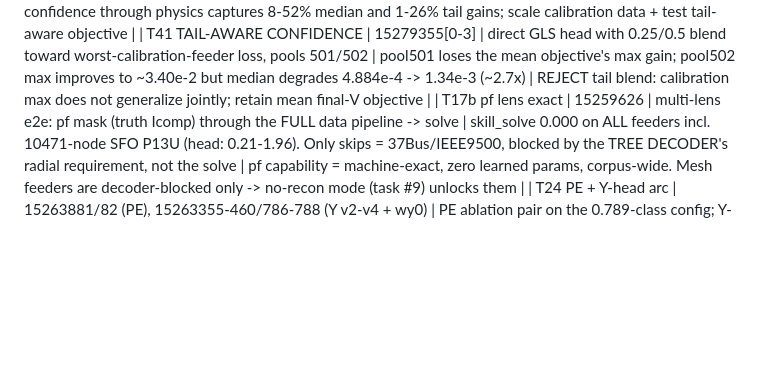
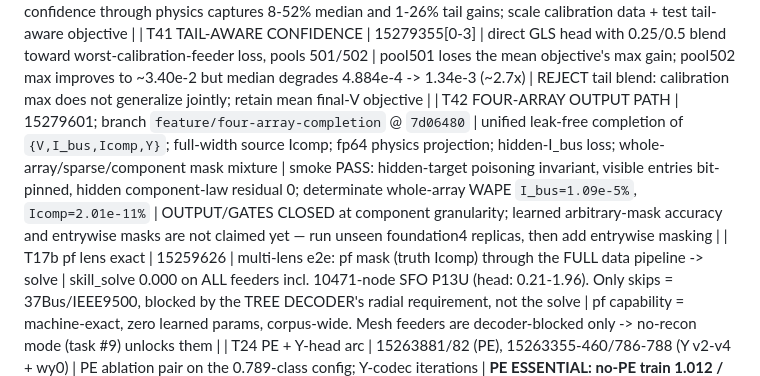
Before and after one commit to EbadmusNLR/Training_new, a Markdown page: training_experiments.md, the part around the change. Rendered like a GitHub page; blank space fills up the shorter version.

Commit message:
document four-array completion smoke

```diff
--- a/training_experiments.md
+++ b/training_experiments.md
@@ -72,6 +72,7 @@ maskable + Y head; excitation-limited per T22, so the learned prior carries it).
 | T39 ORACLE-IMITATION CONFIDENCE | smoke 15279328; full 15279343[0-1] | MLP reads frozen GridFM latent + store/slot; imitate per-case solver-optimal wp labels on 16 calibration feeders, evaluate on 16 disjoint feeders | median worsens 1.022e-3 -> 1.097e-3 and 4.884e-4 -> 7.088e-4, while max improves slightly/strongly | REJECT imitation: per-case optimal weights are non-unique labels; train the shared head directly through final V |
 | T40 END-TO-END GLS CONFIDENCE WINS | smoke 15279351; full 15279352[0-1] | same latent-conditioned head, but gradients flow through exact-KCL GLS to mean final-V loss; disjoint cal/eval pools 501/502 | REPLICATED two-metric gain: med/max 1.022e-3/6.210e-2 -> 9.366e-4/6.164e-2 and 4.884e-4/4.635e-2 -> 2.340e-4/3.412e-2 | ADOPT architecture: learned confidence through physics captures 8-52% median and 1-26% tail gains; scale calibration data + test tail-aware objective |
 | T41 TAIL-AWARE CONFIDENCE | 15279355[0-3] | direct GLS head with 0.25/0.5 blend toward worst-calibration-feeder loss, pools 501/502 | pool501 loses the mean objective's max gain; pool502 max improves to ~3.40e-2 but median degrades 4.884e-4 -> 1.34e-3 (~2.7x) | REJECT tail blend: calibration max does not generalize jointly; retain mean final-V objective |
+| T42 FOUR-ARRAY OUTPUT PATH | 15279601; branch `feature/four-array-completion` @ `7d06480` | unified leak-free completion of `{V,I_bus,Icomp,Y}`; full-width source Icomp; fp64 physics projection; hidden-I_bus loss; whole-array/sparse/component mask mixture | smoke PASS: hidden-target poisoning invariant, visible entries bit-pinned, hidden component-law residual 0; determinate whole-array WAPE `I_bus=1.09e-5%`, `Icomp=2.01e-11%` | OUTPUT/GATES CLOSED at component granularity; learned arbitrary-mask accuracy and entrywise masks are not claimed yet — run unseen foundation4 replicas, then add entrywise masking |
 | T17b pf lens exact | 15259626 | multi-lens e2e: pf mask (truth Icomp) through the FULL data pipeline -> solve | skill_solve 0.000 on ALL feeders incl. 10471-node SFO P13U (head: 0.21-1.96). Only skips = 37Bus/IEEE9500, blocked by the TREE DECODER's radial requirement, not the solve | pf capability = machine-exact, zero learned params, corpus-wide. Mesh feeders are decoder-blocked only -> no-recon mode (task #9) unlocks them |
 | T24 PE + Y-head arc | 15263881/82 (PE), 15263355-460/786-788 (Y v2-v4 + wy0) | PE ablation pair on the 0.789-class config; Y-codec iterations | **PE ESSENTIAL: no-PE train 1.012 / unseen 1.284 (cannot even fit train) vs baseline 0.583/0.831; with T13 pe150 (memorizes, 1.182) the dose-response is complete -- current PE = sweet spot.** rnd_basef 0.831 revalidates the fast path on the real objective. Y-head: v2 feat-space loss, v3 per-position scales, v4 spike-and-slab gate all FAIL (par y_wape 388k-3.2M%); **--w-y 0 recovers trunk to 0.888 -> Y gradients were poisoning the shared trunk -> y_head now DETACHED** | Y estimation remains unsolved as a learned head; next: micro-overfit store breakdown -> structured family-parameter codec. Trunk safe via detach either way |
 | T17 E2E SOLVE WINS | 15259503 | fix_lr2e4 ckpt, random mask, 15 unseen feeders: hidden-Icomp ESTIMATES + truth visible -> one fp64 Ybus solve, vs the same ckpt's V head | **skill_solve 0.000-0.043 vs skill_head 0.68-2.05 -- ~100x, on EVERY feeder**, even at 49-67% hidden Icomp (IEEE123 0.010 vs 0.675; 1638-node SFO P6U 0.008 vs 2.045; 5037-node P9U 0.004 vs 0.756) | **ARCHITECTURE DECIDED (measured): the GNN's V head is dead weight. Model = hidden-Icomp estimator; V = direct fp64 solve of Ybus (topology-agnostic: mesh or radial). pf lens exact by construction; random/se lens ~0.01 TODAY with an ic_head that was never the training focus. Next: solve-decoder eval path + pivot training weight to ic quality** |
```
